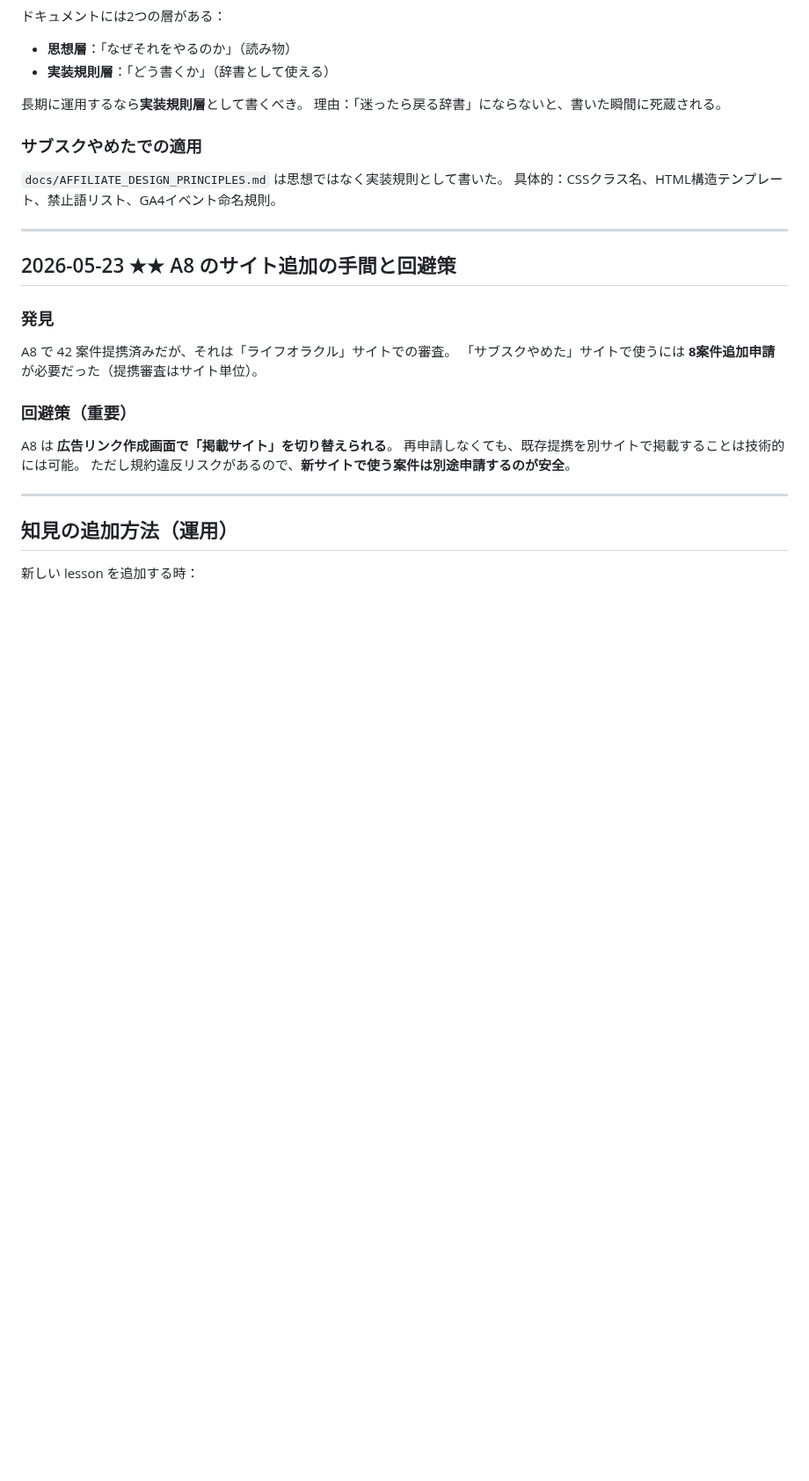
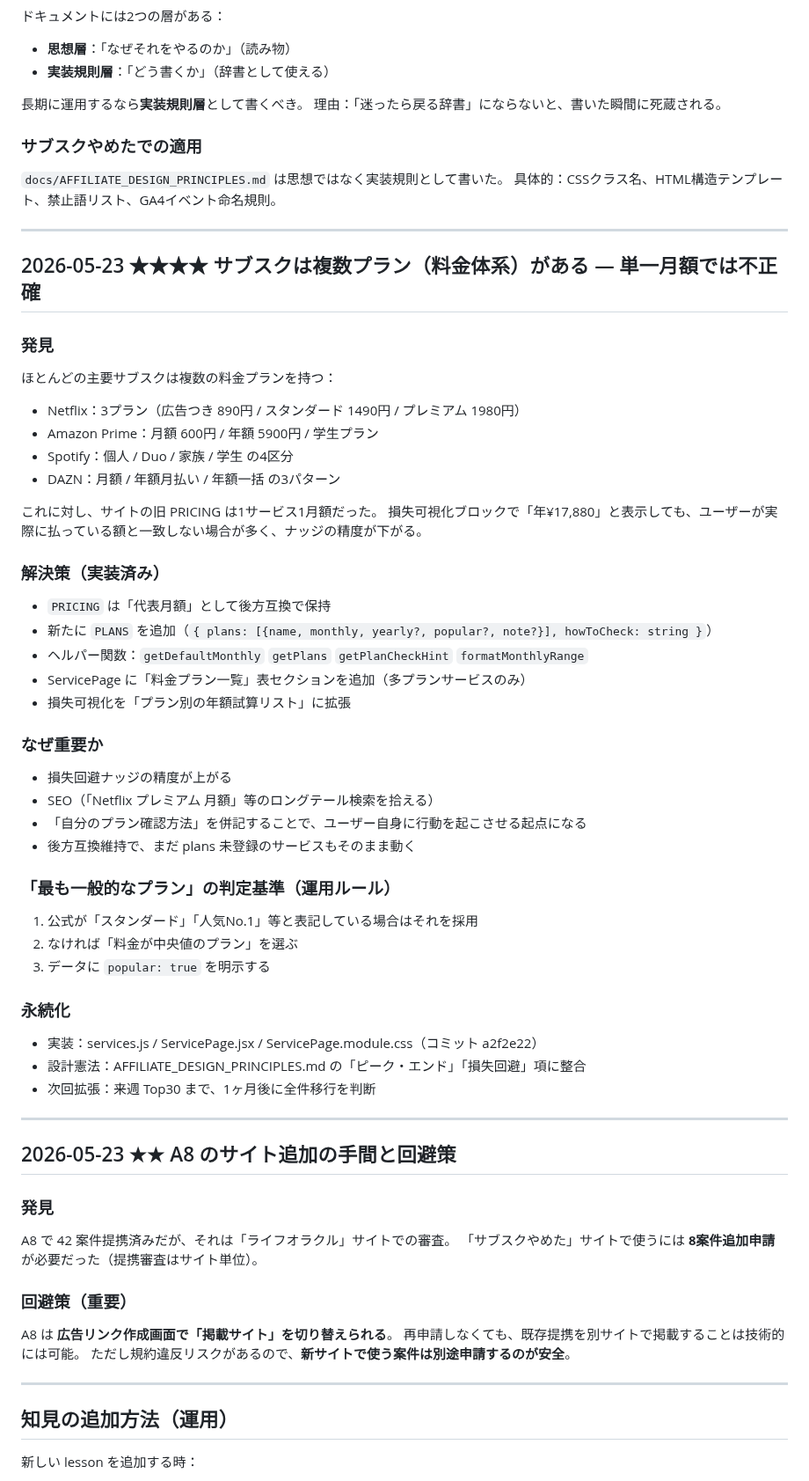
Before and after one commit to toshioshintani-sys/subsuku-yameta-web, a Markdown page: docs/lessons.md, the part around the change. Shown at 88% size. Rendered like a GitHub page; blank space fills up the shorter version.

Commit message:
lessons.md：プラン体系拡張の知見を記録
サブスクは複数プランを持つという事実に対応した実装の
背景・解決策・運用ルールを永続化。次セッションの Claude が
判断基準を継承できるようにする。

Co-Authored-By: Claude Opus 4.7 <noreply@anthropic.com>

```diff
--- a/docs/lessons.md
+++ b/docs/lessons.md
@@ -153,6 +153,43 @@ discover.js の新ジャンル候補：
 
 ---
 
+## 2026-05-23 ★★★★ サブスクは複数プラン（料金体系）がある — 単一月額では不正確
+
+### 発見
+ほとんどの主要サブスクは複数の料金プランを持つ：
+- Netflix：3プラン（広告つき 890円 / スタンダード 1490円 / プレミアム 1980円）
+- Amazon Prime：月額 600円 / 年額 5900円 / 学生プラン
+- Spotify：個人 / Duo / 家族 / 学生 の4区分
+- DAZN：月額 / 年額月払い / 年額一括 の3パターン
+
+これに対し、サイトの旧 PRICING は1サービス1月額だった。
+損失可視化ブロックで「年¥17,880」と表示しても、ユーザーが実際に払っている額と一致しない場合が多く、ナッジの精度が下がる。
+
+### 解決策（実装済み）
+- `PRICING` は「代表月額」として後方互換で保持
+- 新たに `PLANS` を追加（`{ plans: [{name, monthly, yearly?, popular?, note?}], howToCheck: string }`）
+- ヘルパー関数：`getDefaultMonthly` `getPlans` `getPlanCheckHint` `formatMonthlyRange`
+- ServicePage に「料金プラン一覧」表セクションを追加（多プランサービスのみ）
+- 損失可視化を「プラン別の年額試算リスト」に拡張
+
+### なぜ重要か
+- 損失回避ナッジの精度が上がる
+- SEO（「Netflix プレミアム 月額」等のロングテール検索を拾える）
+- 「自分のプラン確認方法」を併記することで、ユーザー自身に行動を起こさせる起点になる
+- 後方互換維持で、まだ plans 未登録のサービスもそのまま動く
+
+### 「最も一般的なプラン」の判定基準（運用ルール）
+1. 公式が「スタンダード」「人気No.1」等と表記している場合はそれを採用
+2. なければ「料金が中央値のプラン」を選ぶ
+3. データに `popular: true` を明示する
+
+### 永続化
+- 実装：services.js / ServicePage.jsx / ServicePage.module.css（コミット a2f2e22）
+- 設計憲法：AFFILIATE_DESIGN_PRINCIPLES.md の「ピーク・エンド」「損失回避」項に整合
+- 次回拡張：来週 Top30 まで、1ヶ月後に全件移行を判断
+
+---
+
 ## 2026-05-23 ★★ A8 のサイト追加の手間と回避策
 
 ### 発見
```
